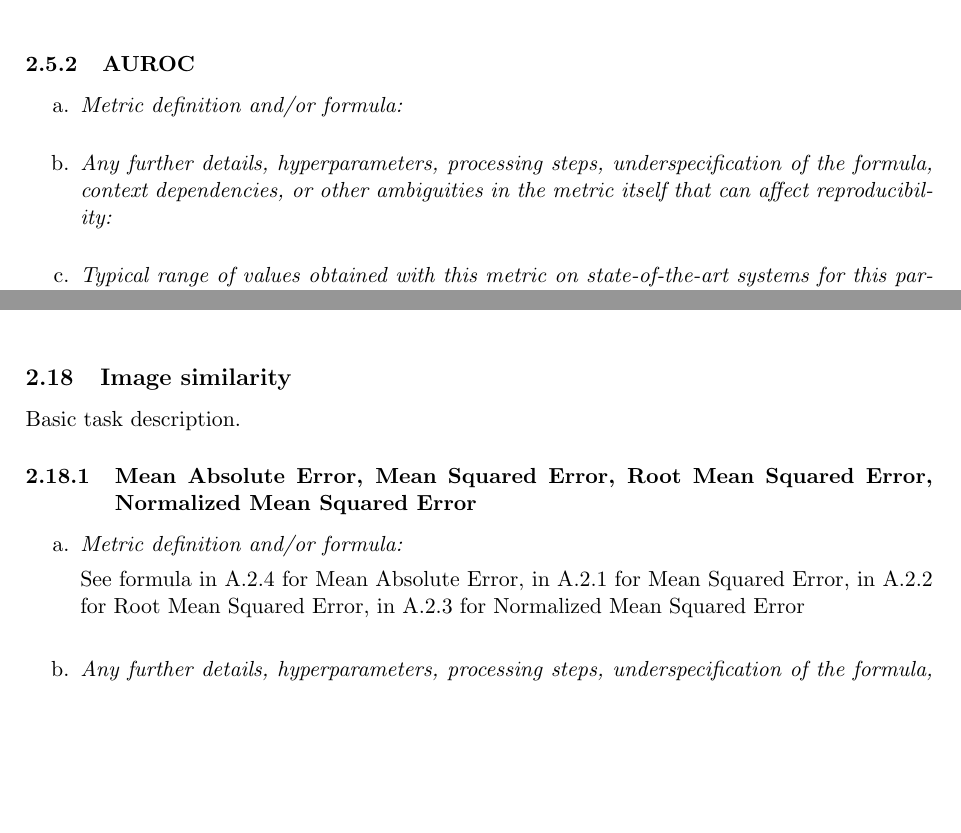
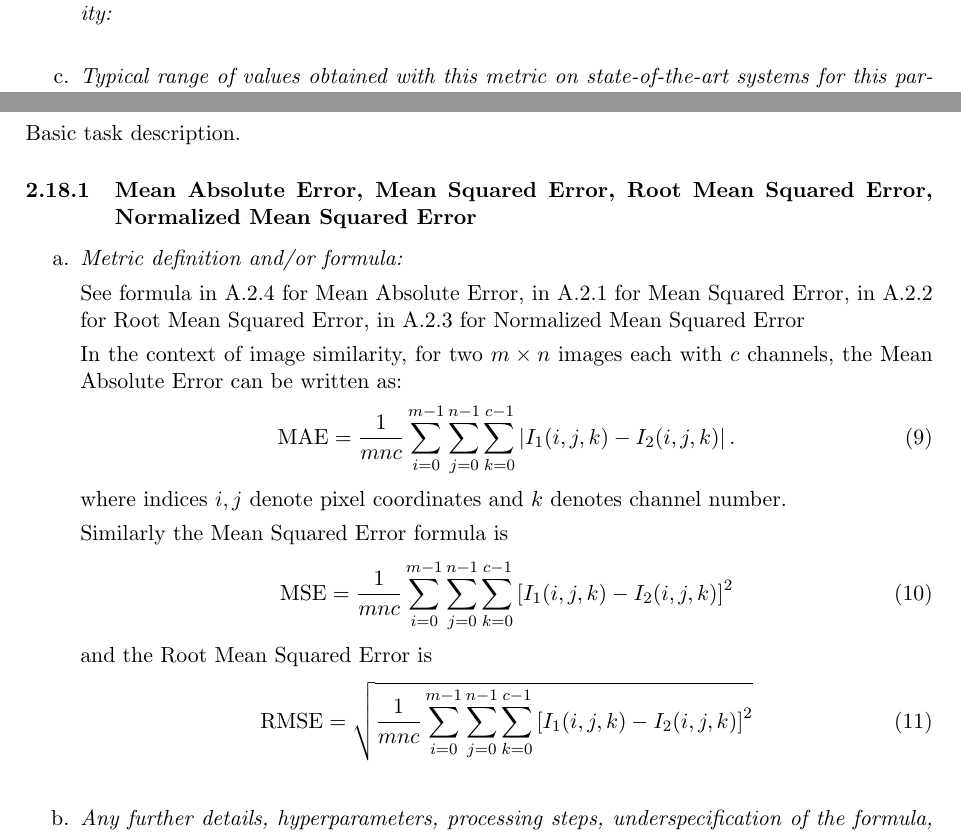
Before and after one commit to NoLeFa-84/computer-vision-metrics, a LaTeX document (main.tex): two parts of pages 8 and 27 of 63 before the commit and two parts of pages 17 and 27 of 63 after it, joined at a grey line, cut at the place of the change, the shorter picture padded with empty space. Compiled offline with pdfLaTeX.

Commit message:
Removed AUROC and Sensitivity@Specificity from object detection; Haussdorff distance voxel to pixel; MAE MSE RMSE on multiple channels

```diff
--- a/main.tex
+++ b/main.tex
@@ -307,12 +307,3 @@ Here we present a number of tasks in computer vision and detail the metrics appl
                 \item \textit{Any other issues or subtleties that should be mentioned regarding this metric when applied to this task:}
                 \bigskip
             \end{enumerate}
-        \subsubsection{AUROC}
-            \begin{enumerate}[label=\alph*.]
-                \item \textit{Metric definition and/or formula:}
-                \bigskip
-                \item \textit{Any further details, hyperparameters, processing steps, underspecification of the formula, context dependencies, or other ambiguities in the metric itself that can affect reproducibility:}
-                \bigskip
-                \item \textit{Typical range of values obtained with this metric on state-of-the-art systems for this particular task:}
-                \bigskip
-                \item \textit{Any other issues or subtleties that should be mentioned regarding this metric when applied to this task:}
@@ -997,6 +976,22 @@ Here we present a number of tasks in computer vision and detail the metrics appl
                 \item \textit{Metric definition and/or formula:}
 
                 See formula in \ref{formula:mae} for Mean Absolute Error, in \ref{formula:mse} for Mean Squared Error, in \ref{formula:rmse} for Root Mean Squared Error, in \ref{formula:nmse} for Normalized Mean Squared Error
+
+                In the context of image similarity, for two $m\times n$ images each with $c$ channels, the Mean Absolute Error can be written as:
+                \begin{align}
+                    \textrm{MAE} = \frac{1}{m n c} \sum_{i=0}^{m-1} \sum_{j=0}^{n-1} \sum_{k=0}^{c-1} \left| I_1(i, j, k) - I_2(i, j, k) \right|.
+                \end{align}
+                where indices $i, j$ denote pixel coordinates and $k$ denotes channel number.
+
+                Similarly the Mean Squared Error formula is
+                \begin{align}
+                    \textrm{MSE} = \frac{1}{m n c} \sum_{i=0}^{m-1} \sum_{j=0}^{n-1} \sum_{k=0}^{c-1} \left[ I_1(i, j, k) - I_2(i, j, k) \right]^2
+                \end{align}
+                and the Root Mean Squared Error is
+                \begin{align}
+                    \textrm{RMSE} = \sqrt{ \frac{1}{m n c} \sum_{i=0}^{m-1} \sum_{j=0}^{n-1} \sum_{k=0}^{c-1} \left[ I_1(i, j, k) - I_2(i, j, k) \right]^2 }
+                \end{align}
+
                 \bigskip
                 \item \textit{Any further details, hyperparameters, processing steps, underspecification of the formula, context dependencies, or other ambiguities in the metric itself that can affect reproducibility:}
                 \bigskip
```
Also changed, not shown: main.pdf, main.tex (24 more changed lines).
